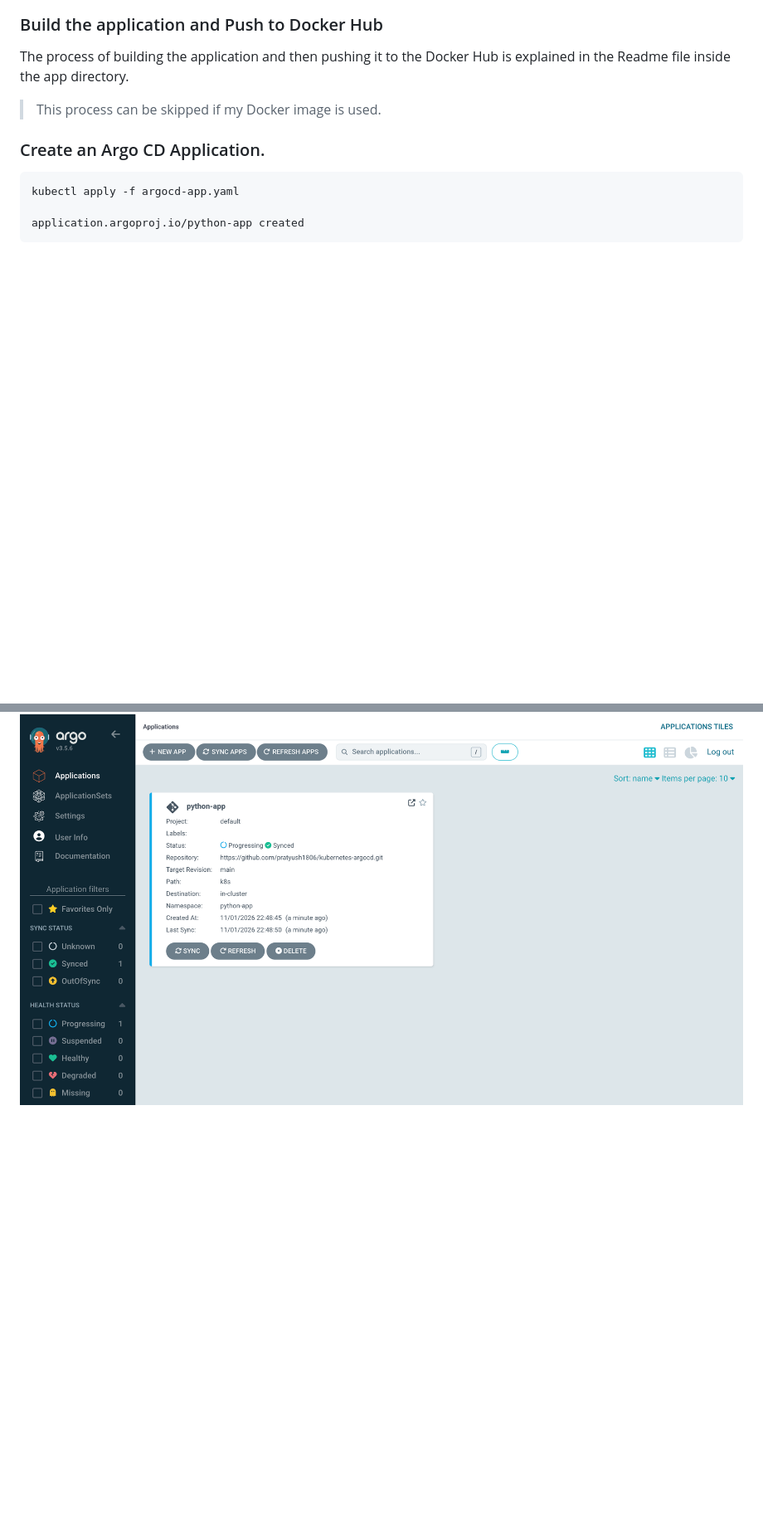
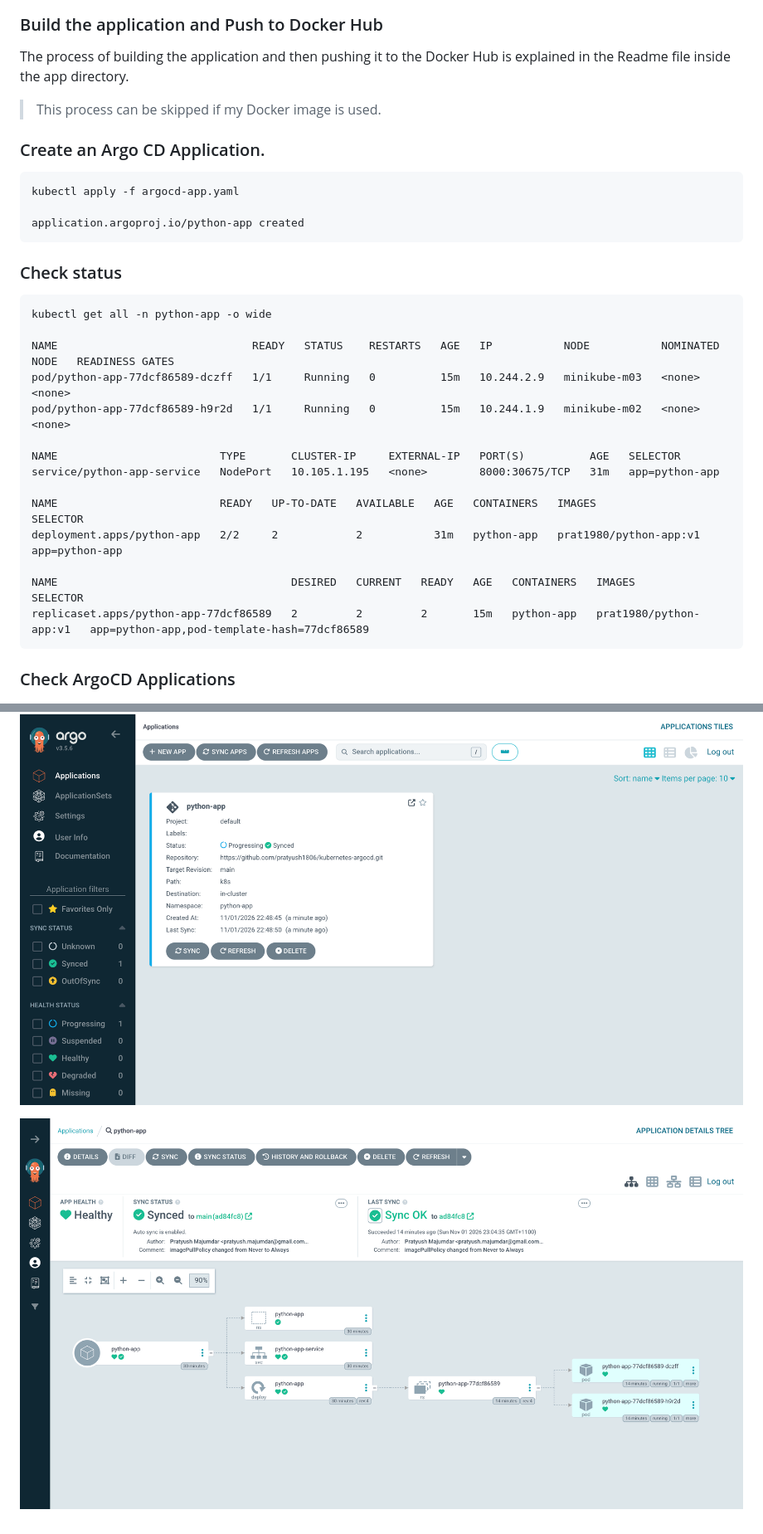
Before and after one commit to pratyush1806/kubernetes-argocd, a Markdown page: README.md, 2 parts joined by grey strips. Shown at 83% size. Drawn GitHub-style; pictures changed too: assets/argocd-04.png (added); blank space fills up the shorter version.

Commit message:
added screenshots

````diff
--- a/README.md
+++ b/README.md
@@ -96,4 +96,26 @@ kubectl apply -f argocd-app.yaml
 application.argoproj.io/python-app created
 ```
 
+### Check status
+```
+kubectl get all -n python-app -o wide
+
+NAME                              READY   STATUS    RESTARTS   AGE   IP           NODE           NOMINATED NODE   READINESS GATES
+pod/python-app-77dcf86589-dczff   1/1     Running   0          15m   10.244.2.9   minikube-m03   <none>           <none>
+pod/python-app-77dcf86589-h9r2d   1/1     Running   0          15m   10.244.1.9   minikube-m02   <none>           <none>
+
+NAME                         TYPE       CLUSTER-IP     EXTERNAL-IP   PORT(S)          AGE   SELECTOR
+service/python-app-service   NodePort   10.105.1.195   <none>        8000:30675/TCP   31m   app=python-app
+
+NAME                         READY   UP-TO-DATE   AVAILABLE   AGE   CONTAINERS   IMAGES                   SELECTOR
+deployment.apps/python-app   2/2     2            2           31m   python-app   prat1980/python-app:v1   app=python-app
+
+NAME                                    DESIRED   CURRENT   READY   AGE   CONTAINERS   IMAGES                   SELECTOR
+replicaset.apps/python-app-77dcf86589   2         2         2       15m   python-app   prat1980/python-app:v1   app=python-app,pod-template-hash=77dcf86589
+```
+
+### Check ArgoCD Applications
+
 ![App in Sync](assets/argocd-03.png)
+
+![App in Sync](assets/argocd-04.png)
````
Also changed, not shown: other parts of README.md (+1 -1 lines).
